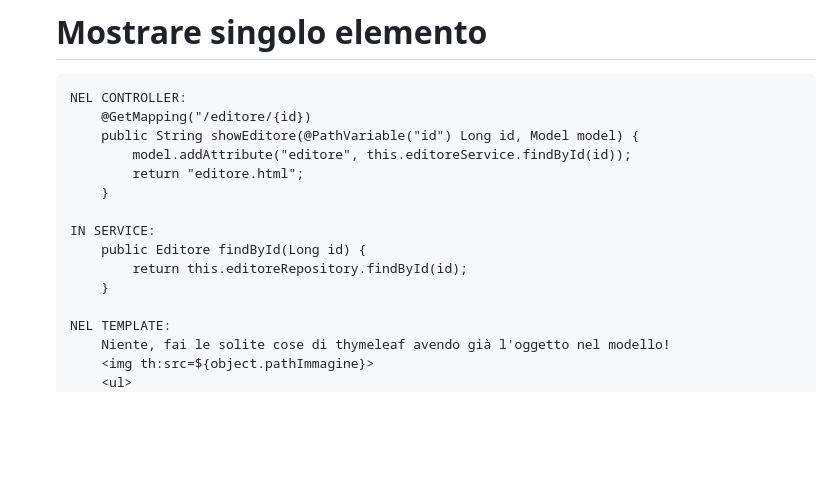
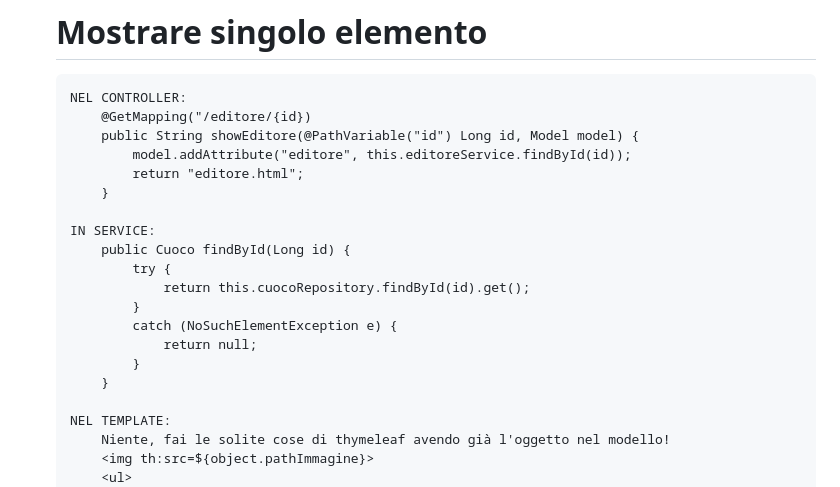
Before and after one commit to livingmeme03/siw-variant, a Markdown page: workflow.md, the part around the change. Drawn GitHub-style; blank space fills up the shorter version.

```diff
--- a/workflow.md
+++ b/workflow.md
@@ -188,9 +188,14 @@
         }
 
     IN SERVICE:
-        public Editore findById(Long id) {
-            return this.editoreRepository.findById(id);
-        }
+        public Cuoco findById(Long id) {
+		    try {
+			    return this.cuocoRepository.findById(id).get();
+		    }
+		    catch (NoSuchElementException e) {
+			    return null;
+		    }
+	    }
 
     NEL TEMPLATE:
         Niente, fai le solite cose di thymeleaf avendo già l'oggetto nel modello!
```
